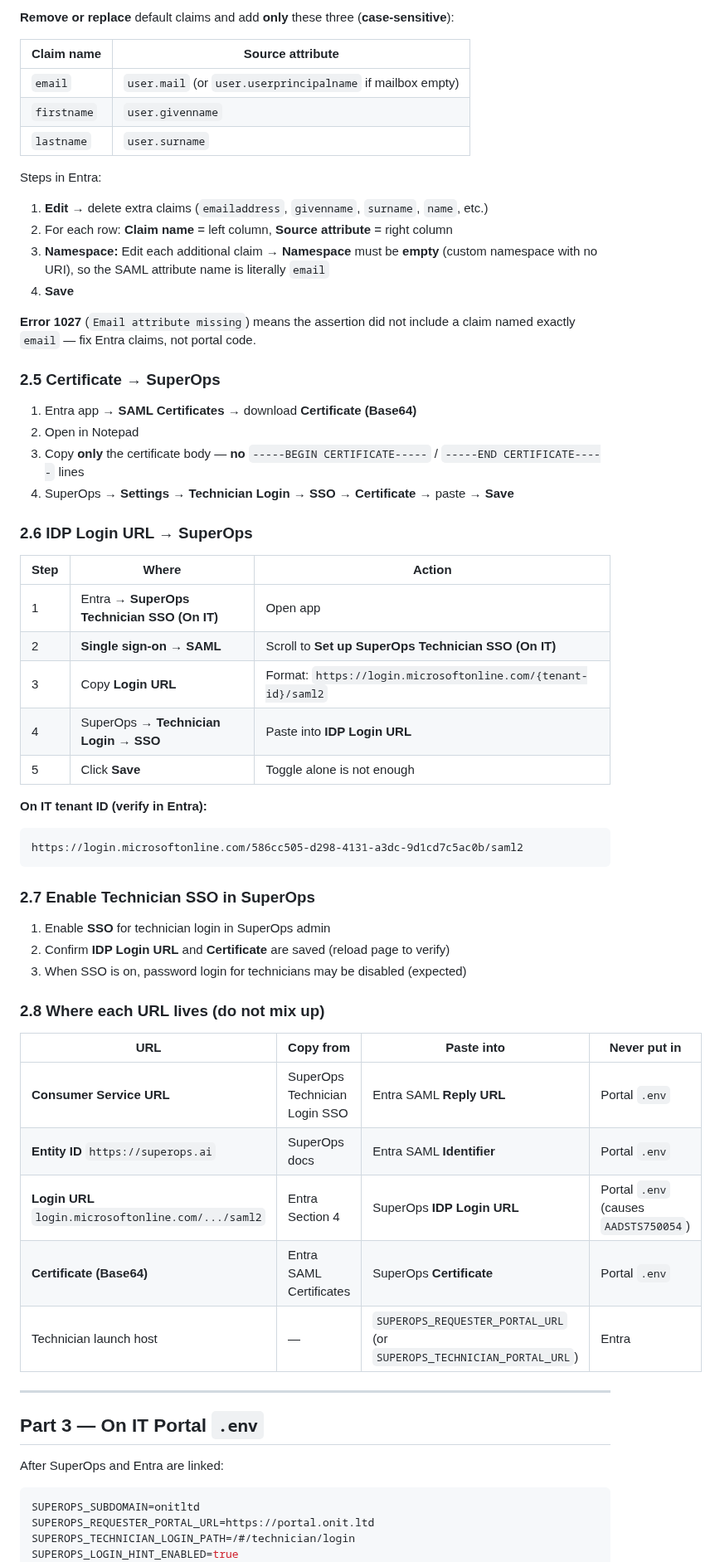
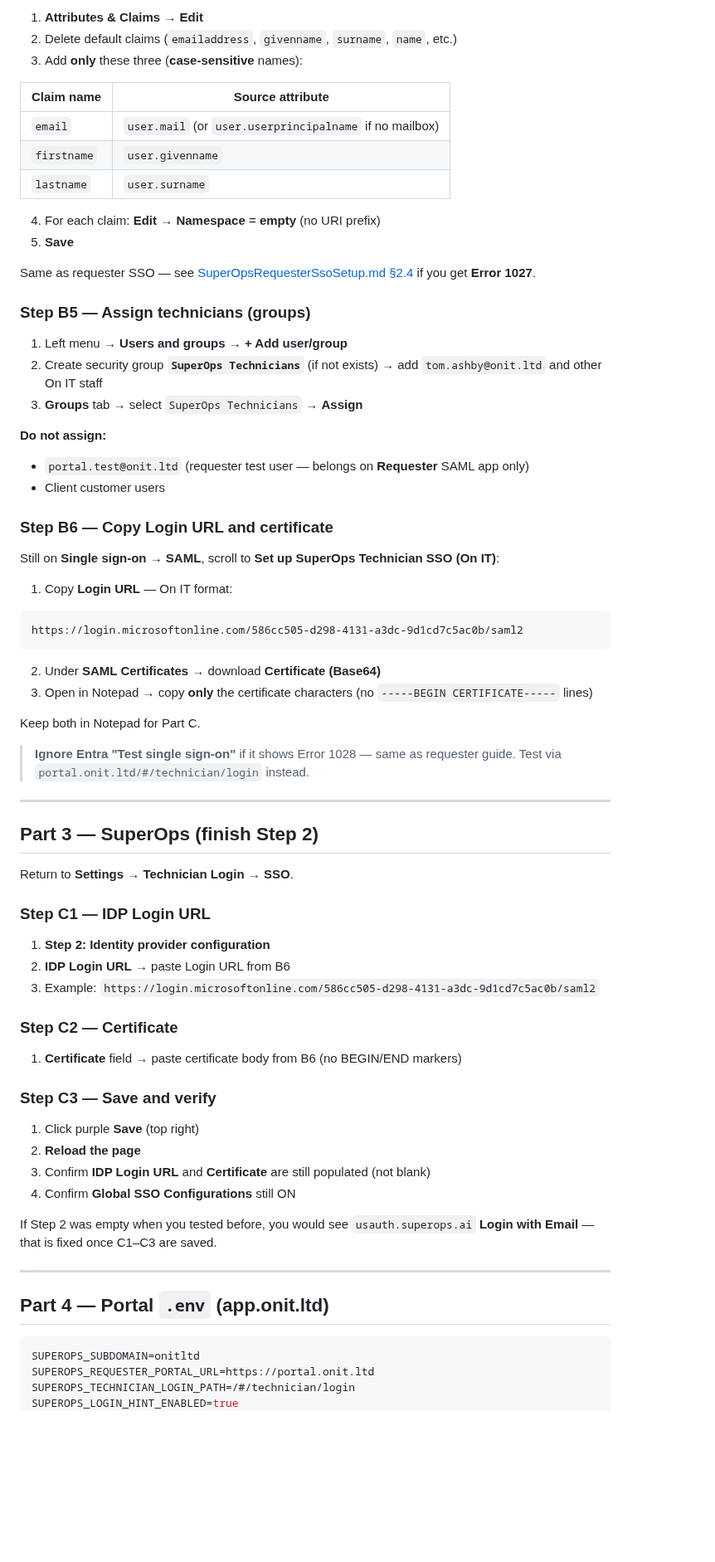
Before and after one commit to T4shby/OnIT-Portal, a Markdown page: Brain/SuperOpsTechnicianSsoSetup.md, the part around one of its changes. Shown at 83% size. Rendered like a GitHub page; blank space fills up the shorter version.

Commit message:
Document SuperOps Technician SSO with full step-by-step and On IT values.
Co-authored-by: Cursor <cursoragent@cursor.com>

````diff
--- a/Brain/SuperOpsTechnicianSsoSetup.md
+++ b/Brain/SuperOpsTechnicianSsoSetup.md
@@ -132,64 +150,75 @@ Click **Edit** on Attributes & Claims. SuperOps requires exact claim names — E
 
-**Remove or replace** default claims and add **only** these three (**case-sensitive**):
+1. **Attributes & Claims** → **Edit**
+2. Delete default claims (`emailaddress`, `givenname`, `surname`, `name`, etc.)
+3. Add **only** these three (**case-sensitive** names):
 
 | Claim name | Source attribute |
 |---|---|
-| `email` | `user.mail` (or `user.userprincipalname` if mailbox empty) |
+| `email` | `user.mail` (or `user.userprincipalname` if no mailbox) |
 | `firstname` | `user.givenname` |
 | `lastname` | `user.surname` |
 
-Steps in Entra:
-1. **Edit** → delete extra claims (`emailaddress`, `givenname`, `surname`, `name`, etc.)
-2. For each row: **Claim name** = left column, **Source attribute** = right column
-3. **Namespace:** Edit each additional claim → **Namespace** must be **empty** (custom namespace with no URI), so the SAML attribute name is literally `email`
-4. **Save**
+4. For each claim: **Edit** → **Namespace** = **empty** (no URI prefix)
+5. **Save**
 
-**Error 1027** (`Email attribute missing`) means the assertion did not include a claim named exactly `email` — fix Entra claims, not portal code.
+Same as requester SSO — see [SuperOpsRequesterSsoSetup.md §2.4](SuperOpsRequesterSsoSetup.md) if you get **Error 1027**.
 
-### 2.5 Certificate → SuperOps
+### Step B5 — Assign technicians (groups)
 
-1. Entra app → **SAML Certificates** → download **Certificate (Base64)**
-2. Open in Notepad
-3. Copy **only** the certificate body — **no** `-----BEGIN CERTIFICATE-----` / `-----END CERTIFICATE-----` lines
-4. SuperOps → **Settings → Technician Login → SSO → Certificate** → paste → **Save**
+1. Left menu → **Users and groups** → **+ Add user/group**
+2. Create security group **`SuperOps Technicians`** (if not exists) → add `tom.ashby@onit.ltd` and other On IT staff
+3. **Groups** tab → select `SuperOps Technicians` → **Assign**
 
-### 2.6 IDP Login URL → SuperOps
+**Do not assign:**
 
-| Step | Where | Action |
-|---|---|---|
-| 1 | Entra → **SuperOps Technician SSO (On IT)** | Open app |
-| 2 | **Single sign-on** → **SAML** | Scroll to **Set up SuperOps Technician SSO (On IT)** |
-| 3 | Copy **Login URL** | Format: `https://login.microsoftonline.com/{tenant-id}/saml2` |
-| 4 | SuperOps → **Technician Login → SSO** | Paste into **IDP Login URL** |
-| 5 | Click **Save** | Toggle alone is not enough |
+- `portal.test@onit.ltd` (requester test user — belongs on **Requester** SAML app only)
+- Client customer users
 
-**On IT tenant ID (verify in Entra):**
+### Step B6 — Copy Login URL and certificate
+
+Still on **Single sign-on → SAML**, scroll to **Set up SuperOps Technician SSO (On IT)**:
+
+1. Copy **Login URL** — On IT format:
 
 ```
 https://login.microsoftonline.com/586cc505-d298-4131-a3dc-9d1cd7c5ac0b/saml2
 ```
 
-### 2.7 Enable Technician SSO in SuperOps
+2. Under **SAML Certificates** → download **Certificate (Base64)**
+3. Open in Notepad → copy **only** the certificate characters (no `-----BEGIN CERTIFICATE-----` lines)
 
-1. Enable **SSO** for technician login in SuperOps admin
-2. Confirm **IDP Login URL** and **Certificate** are saved (reload page to verify)
-3. When SSO is on, password login for technicians may be disabled (expected)
+Keep both in Notepad for Part C.
 
-### 2.8 Where each URL lives (do not mix up)
-
-| URL | Copy from | Paste into | Never put in |
-|---|---|---|---|
-| **Consumer Service URL** | SuperOps Technician Login SSO | Entra SAML **Reply URL** | Portal `.env` |
-| **Entity ID** `https://superops.ai` | SuperOps docs | Entra SAML **Identifier** | Portal `.env` |
-| **Login URL** `login.microsoftonline.com/.../saml2` | Entra Section 4 | SuperOps **IDP Login URL** | Portal `.env` (causes `AADSTS750054`) |
-| **Certificate (Base64)** | Entra SAML Certificates | SuperOps **Certificate** | Portal `.env` |
-| Technician launch host | — | `SUPEROPS_REQUESTER_PORTAL_URL` (or `SUPEROPS_TECHNICIAN_PORTAL_URL`) | Entra |
+> **Ignore Entra "Test single sign-on"** if it shows Error 1028 — same as requester guide. Test via `portal.onit.ltd/#/technician/login` instead.
 
 ---
 
-## Part 3 — On IT Portal `.env`
+## Part 3 — SuperOps (finish Step 2)
 
-After SuperOps and Entra are linked:
+Return to **Settings → Technician Login → SSO**.
+
+### Step C1 — IDP Login URL
+
+1. **Step 2: Identity provider configuration**
+2. **IDP Login URL** → paste Login URL from B6
+3. Example: `https://login.microsoftonline.com/586cc505-d298-4131-a3dc-9d1cd7c5ac0b/saml2`
+
+### Step C2 — Certificate
+
+1. **Certificate** field → paste certificate body from B6 (no BEGIN/END markers)
+
+### Step C3 — Save and verify
+
+1. Click purple **Save** (top right)
+2. **Reload the page**
+3. Confirm **IDP Login URL** and **Certificate** are still populated (not blank)
+4. Confirm **Global SSO Configurations** still ON
+
+If Step 2 was empty when you tested before, you would see `usauth.superops.ai` **Login with Email** — that is fixed once C1–C3 are saved.
+
+---
+
+## Part 4 — Portal `.env` (app.onit.ltd)
 
 ```env
 SUPEROPS_SUBDOMAIN=onitltd
````
Also changed, not shown: other parts of Brain/SuperOpsTechnicianSsoSetup.md (+145 -181 lines), Brain/OperatorRunbook.md (+36 -16 lines).
